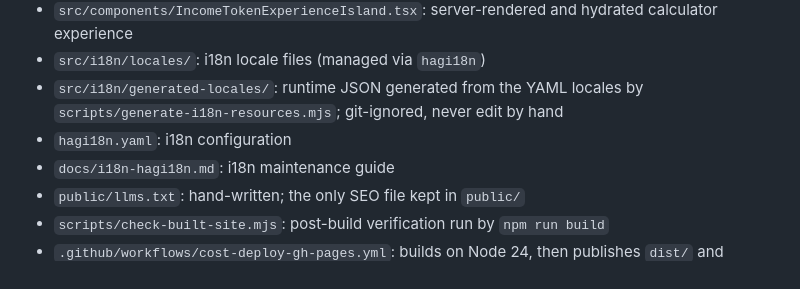
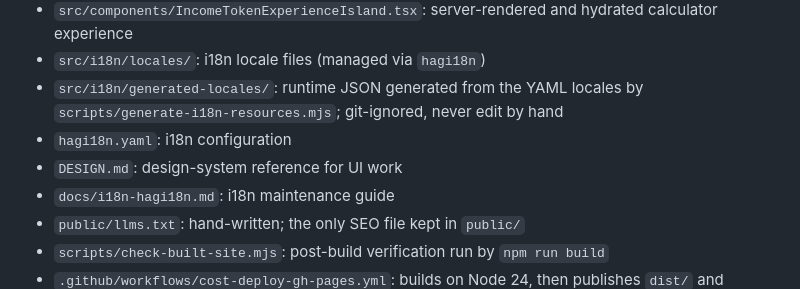
Before and after one commit to HagiCode-org/cost, a Markdown page: AGENTS.md, the part around the change. GitHub-like rendering.

Commit message:
docs(agents): point UI work to the design system guide
Identify the design reference in repository guidance. Help agents find the shared UI standards.

Co-Authored-By: Hagicode <noreply@hagicode.com>
Signed-off-by: newbe36524 <newbe36524@hotmail.com>

```diff
--- a/AGENTS.md
+++ b/AGENTS.md
@@ -37,6 +37,7 @@ npm run preview
 - `src/i18n/locales/`: i18n locale files (managed via `hagi18n`)
 - `src/i18n/generated-locales/`: runtime JSON generated from the YAML locales by `scripts/generate-i18n-resources.mjs`; git-ignored, never edit by hand
 - `hagi18n.yaml`: i18n configuration
+- `DESIGN.md`: design-system reference for UI work
 - `docs/i18n-hagi18n.md`: i18n maintenance guide
 - `public/llms.txt`: hand-written; the only SEO file kept in `public/`
 - `scripts/check-built-site.mjs`: post-build verification run by `npm run build`
```
